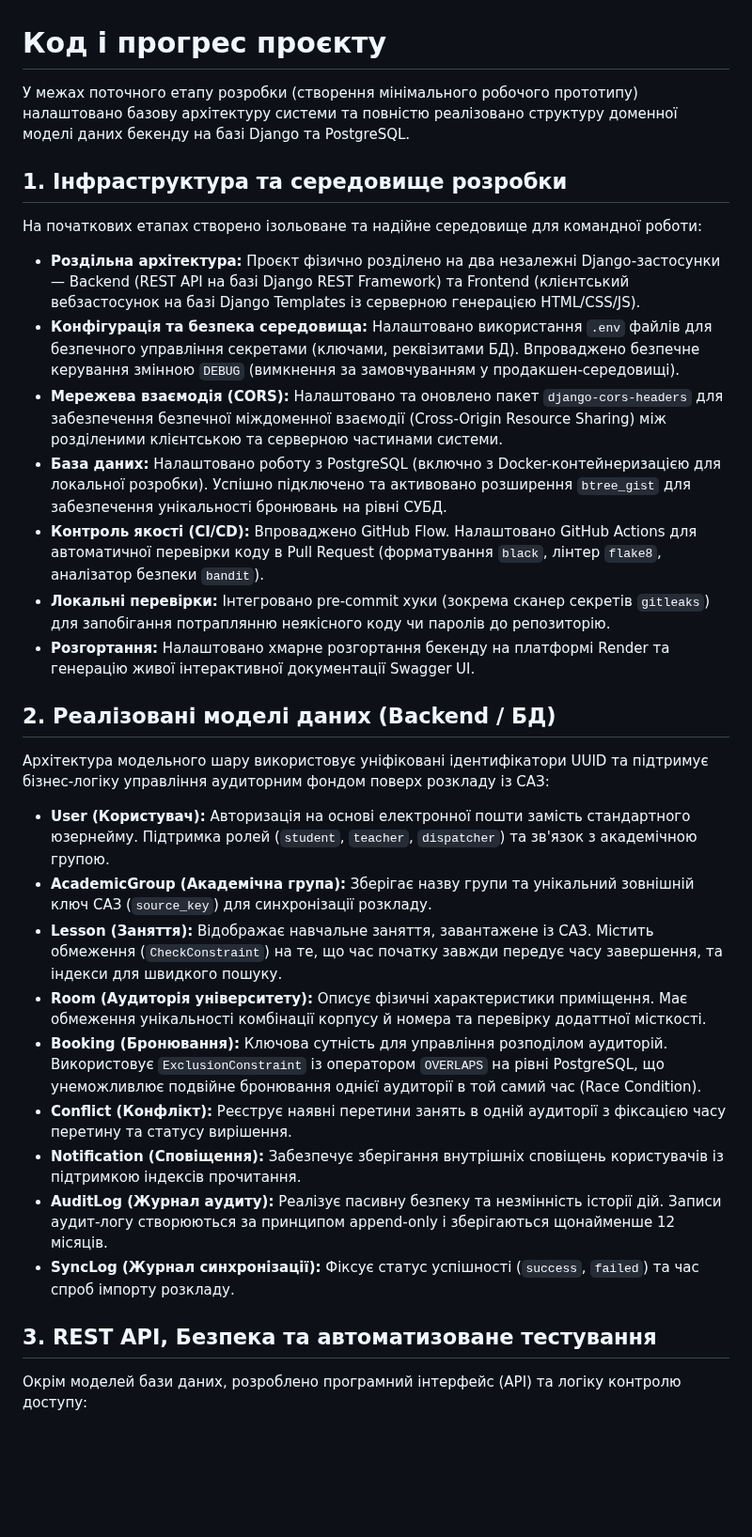
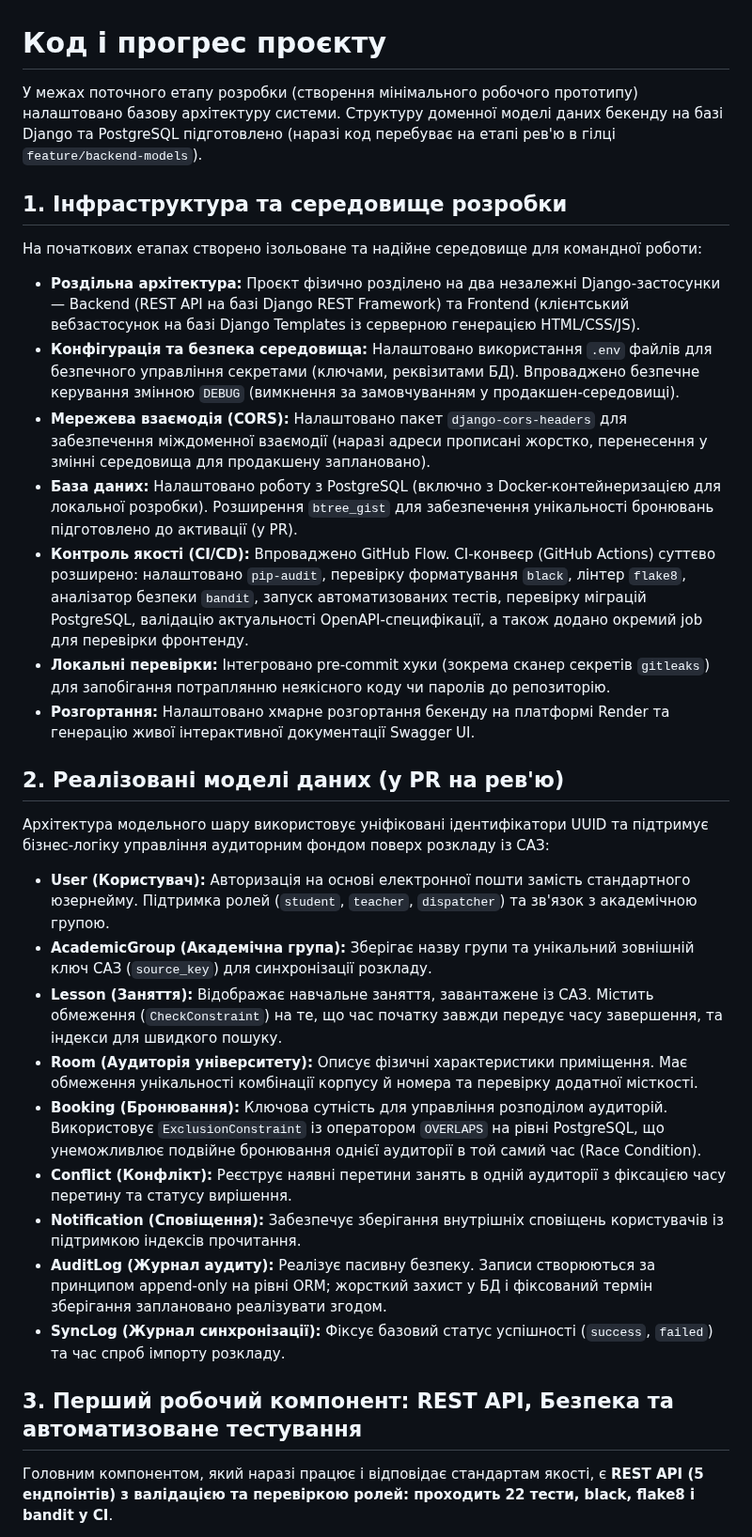
Before and after one commit to ukma-fin-ssdm-2026/unispace, a Markdown page: docs/code-quality/progress.md, the part around one of its changes. Shown at 94% size. Drawn GitHub-style; blank space fills up the shorter version.

```diff
--- a/docs/code-quality/progress.md
+++ b/docs/code-quality/progress.md
@@ -1,31 +1,31 @@
 # Код і прогрес проєкту
 
-У межах поточного етапу розробки (створення мінімального робочого прототипу) налаштовано базову архітектуру системи та повністю реалізовано структуру доменної моделі даних бекенду на базі Django та PostgreSQL.
+У межах поточного етапу розробки (створення мінімального робочого прототипу) налаштовано базову архітектуру системи. Структуру доменної моделі даних бекенду на базі Django та PostgreSQL підготовлено (наразі код перебуває на етапі рев'ю в гілці `feature/backend-models`).
 
 ## 1. Інфраструктура та середовище розробки
 На початкових етапах створено ізольоване та надійне середовище для командної роботи:
 
 * **Роздільна архітектура:** Проєкт фізично розділено на два незалежні Django-застосунки — Backend (REST API на базі Django REST Framework) та Frontend (клієнтський вебзастосунок на базі Django Templates із серверною генерацією HTML/CSS/JS).
 * **Конфігурація та безпека середовища:** Налаштовано використання `.env` файлів для безпечного управління секретами (ключами, реквізитами БД). Впроваджено безпечне керування змінною `DEBUG` (вимкнення за замовчуванням у продакшен-середовищі).
-* **Мережева взаємодія (CORS):** Налаштовано та оновлено пакет `django-cors-headers` для забезпечення безпечної міждоменної взаємодії (Cross-Origin Resource Sharing) між розділеними клієнтською та серверною частинами системи.
-* **База даних:** Налаштовано роботу з PostgreSQL (включно з Docker-контейнеризацією для локальної розробки). Успішно підключено та активовано розширення `btree_gist` для забезпечення унікальності бронювань на рівні СУБД.
-* **Контроль якості (CI/CD):** Впроваджено GitHub Flow. Налаштовано GitHub Actions для автоматичної перевірки коду в Pull Request (форматування `black`, лінтер `flake8`, аналізатор безпеки `bandit`).
+* **Мережева взаємодія (CORS):** Налаштовано пакет `django-cors-headers` для забезпечення міждоменної взаємодії (наразі адреси прописані жорстко, перенесення у змінні середовища для продакшену заплановано).
+* **База даних:** Налаштовано роботу з PostgreSQL (включно з Docker-контейнеризацією для локальної розробки). Розширення `btree_gist` для забезпечення унікальності бронювань підготовлено до активації (у PR).
+* **Контроль якості (CI/CD):** Впроваджено GitHub Flow. CI-конвеєр (GitHub Actions) суттєво розширено: налаштовано `pip-audit`, перевірку форматування `black`, лінтер `flake8`, аналізатор безпеки `bandit`, запуск автоматизованих тестів, перевірку міграцій PostgreSQL, валідацію актуальності OpenAPI-специфікації, а також додано окремий job для перевірки фронтенду.
 * **Локальні перевірки:** Інтегровано pre-commit хуки (зокрема сканер секретів `gitleaks`) для запобігання потраплянню неякісного коду чи паролів до репозиторію.
 * **Розгортання:** Налаштовано хмарне розгортання бекенду на платформі Render та генерацію живої інтерактивної документації Swagger UI.
 
-## 2. Реалізовані моделі даних (Backend / БД)
+## 2. Реалізовані моделі даних (у PR на рев'ю)
 Архітектура модельного шару використовує уніфіковані ідентифікатори UUID та підтримує бізнес-логіку управління аудиторним фондом поверх розкладу із САЗ:
 
 * **User (Користувач):** Авторизація на основі електронної пошти замість стандартного юзернейму. Підтримка ролей (`student`, `teacher`, `dispatcher`) та зв'язок з академічною групою.
 * **AcademicGroup (Академічна група):** Зберігає назву групи та унікальний зовнішній ключ САЗ (`source_key`) для синхронізації розкладу.
 * **Lesson (Заняття):** Відображає навчальне заняття, завантажене із САЗ. Містить обмеження (`CheckConstraint`) на те, що час початку завжди передує часу завершення, та індекси для швидкого пошуку.
-* **Room (Аудиторія університету):** Описує фізичні характеристики приміщення. Має обмеження унікальності комбінації корпусу й номера та перевірку додаттної місткості.
+* **Room (Аудиторія університету):** Описує фізичні характеристики приміщення. Має обмеження унікальності комбінації корпусу й номера та перевірку додатної місткості.
 * **Booking (Бронювання):** Ключова сутність для управління розподілом аудиторій. Використовує `ExclusionConstraint` із оператором `OVERLAPS` на рівні PostgreSQL, що унеможливлює подвійне бронювання однієї аудиторії в той самий час (Race Condition).
 * **Conflict (Конфлікт):** Реєструє наявні перетини занять в одній аудиторії з фіксацією часу перетину та статусу вирішення.
 * **Notification (Сповіщення):** Забезпечує зберігання внутрішніх сповіщень користувачів із підтримкою індексів прочитання.
-* **AuditLog (Журнал аудиту):** Реалізує пасивну безпеку та незмінність історії дій. Записи аудит-логу створюються за принципом append-only і зберігаються щонайменше 12 місяців.
-* **SyncLog (Журнал синхронізації):** Фіксує статус успішності (`success`, `failed`) та час спроб імпорту розкладу.
+* **AuditLog (Журнал аудиту):** Реалізує пасивну безпеку. Записи створюються за принципом append-only на рівні ORM; жорсткий захист у БД і фіксований термін зберігання заплановано реалізувати згодом.
+* **SyncLog (Журнал синхронізації):** Фіксує базовий статус успішності (`success`, `failed`) та час спроб імпорту розкладу.
 
-## 3. REST API, Безпека та автоматизоване тестування
-Окрім моделей бази даних, розроблено програмний інтерфейс (API) та логіку контролю доступу:
+## 3. Перший робочий компонент: REST API, Безпека та автоматизоване тестування
+Головним компонентом, який наразі працює і відповідає стандартам якості, є **REST API (5 ендпоінтів) з валідацією та перевіркою ролей: проходить 22 тести, black, flake8 і bandit у CI**.
 
```
Also changed, not shown: other parts of docs/code-quality/progress.md (+16 -9 lines).
